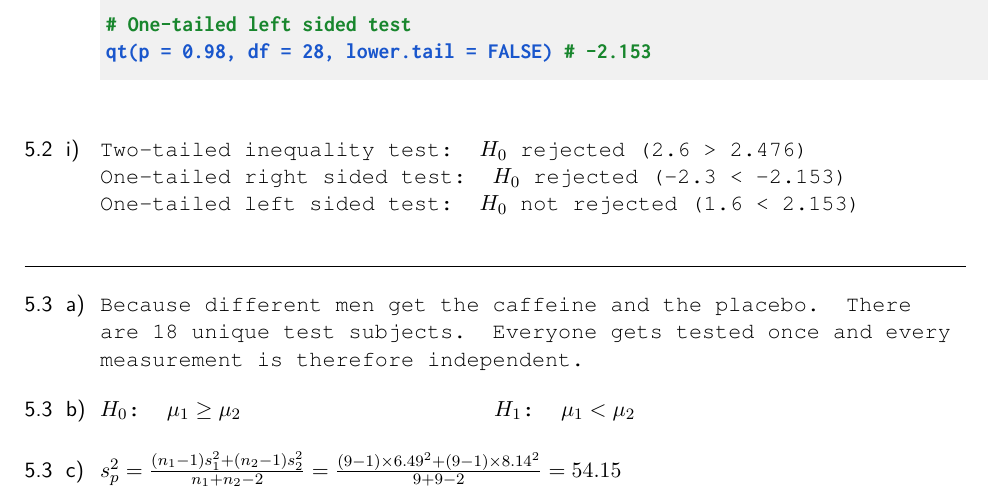
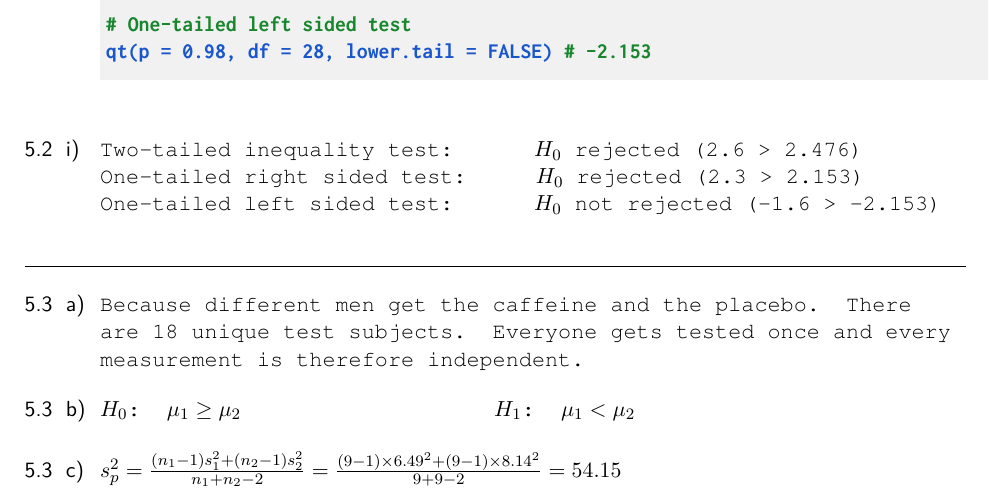
Before and after one commit to koenderks/sfb, a LaTeX book (LaTeX/Book.tex, which reads LaTeX/Files/2. Contents/Appendix E - Answers/Chapters/Chapter 5.tex, LaTeX/Files/2. Contents/Chapter 5 - Testing one or two means/Assignments/Assignment 5.2.tex): part of page 23 of 59, cut so that both start at the same text. The pictures show the PDF file Chapters/Appendix E - Answers.pdf that the author committed with the source.

Commit message:
Fix mistake in 5.2 i

```diff
--- a/LaTeX/Files/2. Contents/Appendix E - Answers/Chapters/Chapter 5.tex
+++ b/LaTeX/Files/2. Contents/Appendix E - Answers/Chapters/Chapter 5.tex
@@ -148,9 +148,9 @@ qt(p = 0.98, df = 28, lower.tail = FALSE) {\color{dataset}\# -2.153}}
 }
 
 \answer{
-    Two-tailed inequality test: $H_0$ rejected (2.6 > 2.476) \\
-One-tailed right sided test: $H_0$ rejected (-2.3 < -2.153) \\
-One-tailed left sided test: $H_0$ not rejected (1.6 < 2.153) \\
+Two-tailed inequality test: \hspace{0.5cm} $H_0$ rejected (2.6 > 2.476) \\
+One-tailed right sided test: \hspace{0.3cm} $H_0$ rejected (2.3 > 2.153) \\
+One-tailed left sided test: \hspace{0.5cm} $H_0$ not rejected (-1.6 > -2.153) \\
 
 }
 
--- a/LaTeX/Files/2. Contents/Chapter 5 - Testing one or two means/Assignments/Assignment 5.2.tex
+++ b/LaTeX/Files/2. Contents/Chapter 5 - Testing one or two means/Assignments/Assignment 5.2.tex
@@ -169,7 +169,7 @@ One-tailed right sided test: \\
 $H_0: \mu \leq \50$ \\
 $H_1: \mu > \50$ \\
 \\
-$t = -2.3$
+$t = 2.3$
 \end{minipage}
 \begin{minipage}[t]{0.33\textwidth}
 One-tailed left sided test: \\
@@ -177,7 +177,7 @@ One-tailed left sided test: \\
 $H_0: \mu \geq \50$ \\
 $H_1: \mu < \50$ \\
 \\
-$t = 1.6$
+$t = -1.6$
 \end{minipage}
 \vspace*{0.5cm}
 
```
Also changed, not shown: Chapters/Appendix E - Answers.pdf, Chapters/Chapter 5 - Testing one or two means.pdf, LaTeX/Files/2. Contents/Appendix E - Answers/Chapters/Chapter 5.tex (2 more changed lines).
